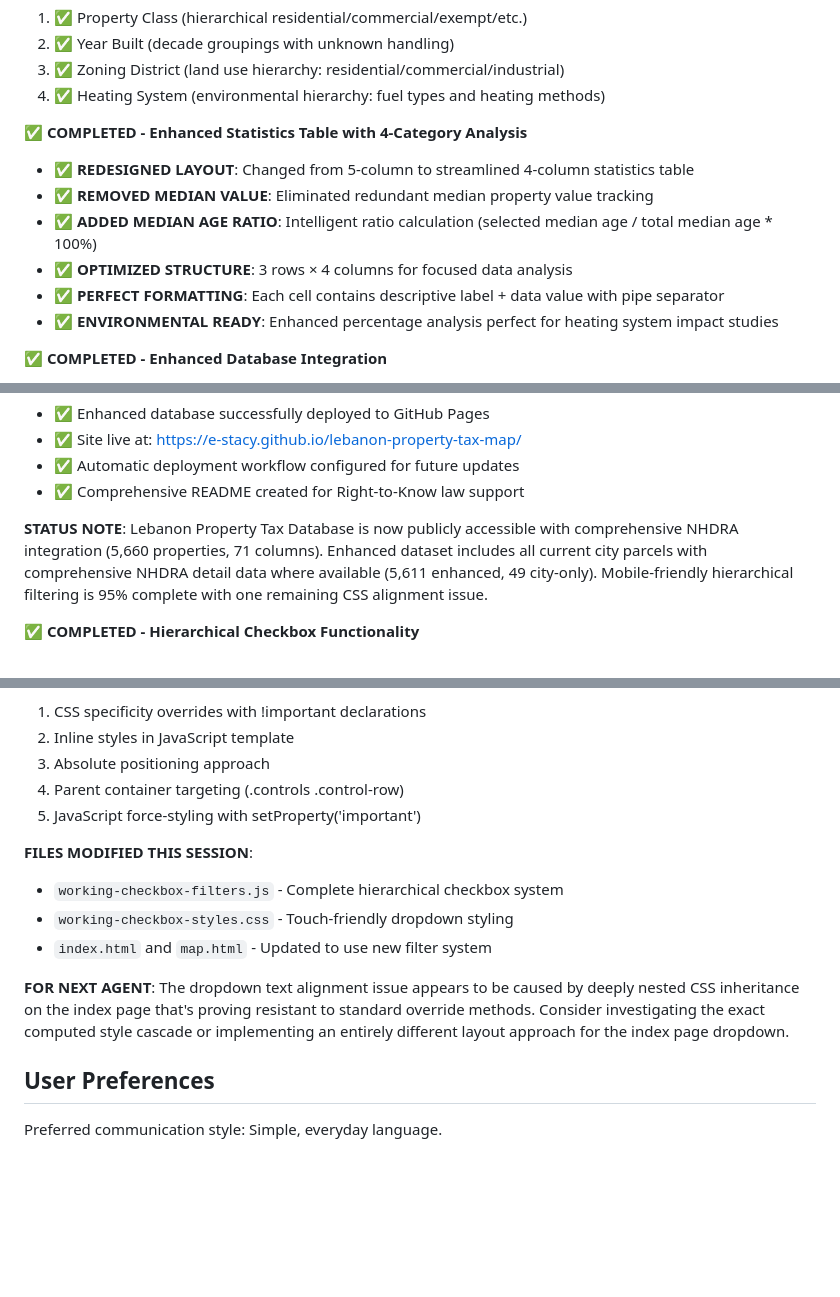
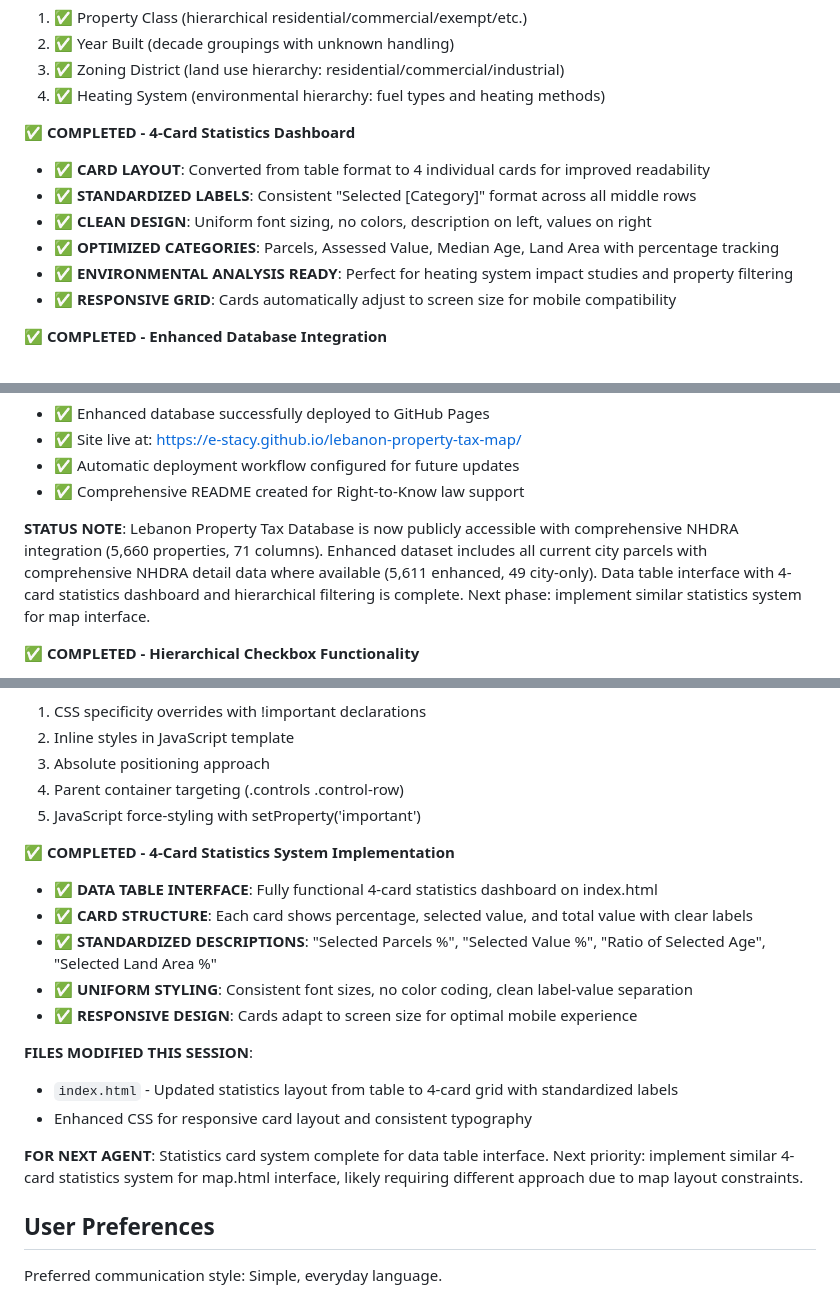
Before and after one commit to e-stacy/lebanon-property-tax-map, a Markdown page: replit.md, 3 parts joined by grey strips. Drawn GitHub-style; blank space fills up the shorter version.

Commit message:
Update documentation to reflect new 4-card statistics dashboard
Update README to reflect changes from a statistics table to a 4-card dashboard, enhancing mobile responsiveness and data presentation.

Replit-Commit-Author: Agent
Replit-Commit-Session-Id: 6b4e9b82-ff9b-40d1-b02a-56fe198ffb09
Replit-Commit-Checkpoint-Type: full_checkpoint
Replit-Commit-Screenshot-Url: https://storage.googleapis.com/screenshot-production-us-central1/11064f1f-9b2b-43c6-983f-cc86a8d3429b/6b4e9b82-ff9b-40d1-b02a-56fe198ffb09/zPuyZg8

```diff
--- a/replit.md
+++ b/replit.md
@@ -46,13 +46,13 @@ This is a property tax database and data explorer for Lebanon, New Hampshire. Th
 3. ✅ Zoning District (land use hierarchy: residential/commercial/industrial)
 4. ✅ Heating System (environmental hierarchy: fuel types and heating methods)
 
-**✅ COMPLETED - Enhanced Statistics Table with 4-Category Analysis**
-- ✅ **REDESIGNED LAYOUT**: Changed from 5-column to streamlined 4-column statistics table
-- ✅ **REMOVED MEDIAN VALUE**: Eliminated redundant median property value tracking
-- ✅ **ADDED MEDIAN AGE RATIO**: Intelligent ratio calculation (selected median age / total median age * 100%)
-- ✅ **OPTIMIZED STRUCTURE**: 3 rows × 4 columns for focused data analysis
-- ✅ **PERFECT FORMATTING**: Each cell contains descriptive label + data value with pipe separator
-- ✅ **ENVIRONMENTAL READY**: Enhanced percentage analysis perfect for heating system impact studies
+**✅ COMPLETED - 4-Card Statistics Dashboard**
+- ✅ **CARD LAYOUT**: Converted from table format to 4 individual cards for improved readability
+- ✅ **STANDARDIZED LABELS**: Consistent "Selected [Category]" format across all middle rows
+- ✅ **CLEAN DESIGN**: Uniform font sizing, no colors, description on left, values on right
+- ✅ **OPTIMIZED CATEGORIES**: Parcels, Assessed Value, Median Age, Land Area with percentage tracking
+- ✅ **ENVIRONMENTAL ANALYSIS READY**: Perfect for heating system impact studies and property filtering
+- ✅ **RESPONSIVE GRID**: Cards automatically adjust to screen size for mobile compatibility
 
 **✅ COMPLETED - Enhanced Database Integration**
 - Successfully integrated comprehensive NHDRA data from city_data into main parcels dataset
@@ -67,7 +67,7 @@ This is a property tax database and data explorer for Lebanon, New Hampshire. Th
 - ✅ Automatic deployment workflow configured for future updates
 - ✅ Comprehensive README created for Right-to-Know law support
 
-**STATUS NOTE**: Lebanon Property Tax Database is now publicly accessible with comprehensive NHDRA integration (5,660 properties, 71 columns). Enhanced dataset includes all current city parcels with comprehensive NHDRA detail data where available (5,611 enhanced, 49 city-only). Mobile-friendly hierarchical filtering is 95% complete with one remaining CSS alignment issue.
+**STATUS NOTE**: Lebanon Property Tax Database is now publicly accessible with comprehensive NHDRA integration (5,660 properties, 71 columns). Enhanced dataset includes all current city parcels with comprehensive NHDRA detail data where available (5,611 enhanced, 49 city-only). Data table interface with 4-card statistics dashboard and hierarchical filtering is complete. Next phase: implement similar statistics system for map interface.
 
 **✅ COMPLETED - Hierarchical Checkbox Functionality**
 - ✅ Touch-friendly checkboxes work without Ctrl+click requirement
@@ -89,13 +89,19 @@ This is a property tax database and data explorer for Lebanon, New Hampshire. Th
 4. Parent container targeting (.controls .control-row)
 5. JavaScript force-styling with setProperty('important')
 
+**✅ COMPLETED - 4-Card Statistics System Implementation**
+- ✅ **DATA TABLE INTERFACE**: Fully functional 4-card statistics dashboard on index.html
+- ✅ **CARD STRUCTURE**: Each card shows percentage, selected value, and total value with clear labels
+- ✅ **STANDARDIZED DESCRIPTIONS**: "Selected Parcels %", "Selected Value %", "Ratio of Selected Age", "Selected Land Area %"
+- ✅ **UNIFORM STYLING**: Consistent font sizes, no color coding, clean label-value separation
+- ✅ **RESPONSIVE DESIGN**: Cards adapt to screen size for optimal mobile experience
+
 **FILES MODIFIED THIS SESSION**:
-- `working-checkbox-filters.js` - Complete hierarchical checkbox system
-- `working-checkbox-styles.css` - Touch-friendly dropdown styling
-- `index.html` and `map.html` - Updated to use new filter system
+- `index.html` - Updated statistics layout from table to 4-card grid with standardized labels
+- Enhanced CSS for responsive card layout and consistent typography
 
 **FOR NEXT AGENT**:
-The dropdown text alignment issue appears to be caused by deeply nested CSS inheritance on the index page that's proving resistant to standard override methods. Consider investigating the exact computed style cascade or implementing an entirely different layout approach for the index page dropdown.
+Statistics card system complete for data table interface. Next priority: implement similar 4-card statistics system for map.html interface, likely requiring different approach due to map layout constraints.
 
 ## User Preferences
 
```
